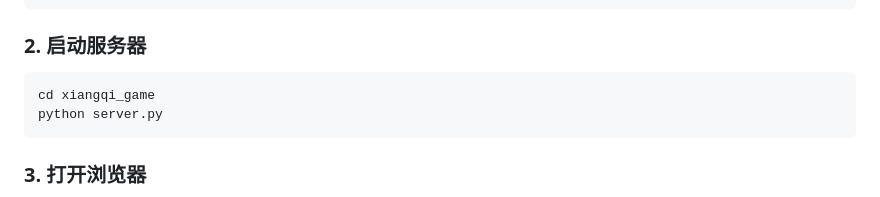
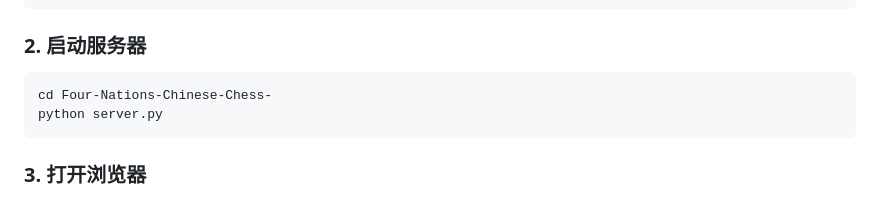
Before and after one commit to mykun123/Four-Nations-Chinese-Chess-, a Markdown page: README-ch.md, the part around the change. GitHub-like rendering.

````diff
--- a/README-ch.md
+++ b/README-ch.md
@@ -61,7 +61,7 @@ pip install aiohttp
 ### 2. 启动服务器
 
 ```bash
-cd xiangqi_game
+cd Four-Nations-Chinese-Chess-
 python server.py
 ```
 
````
